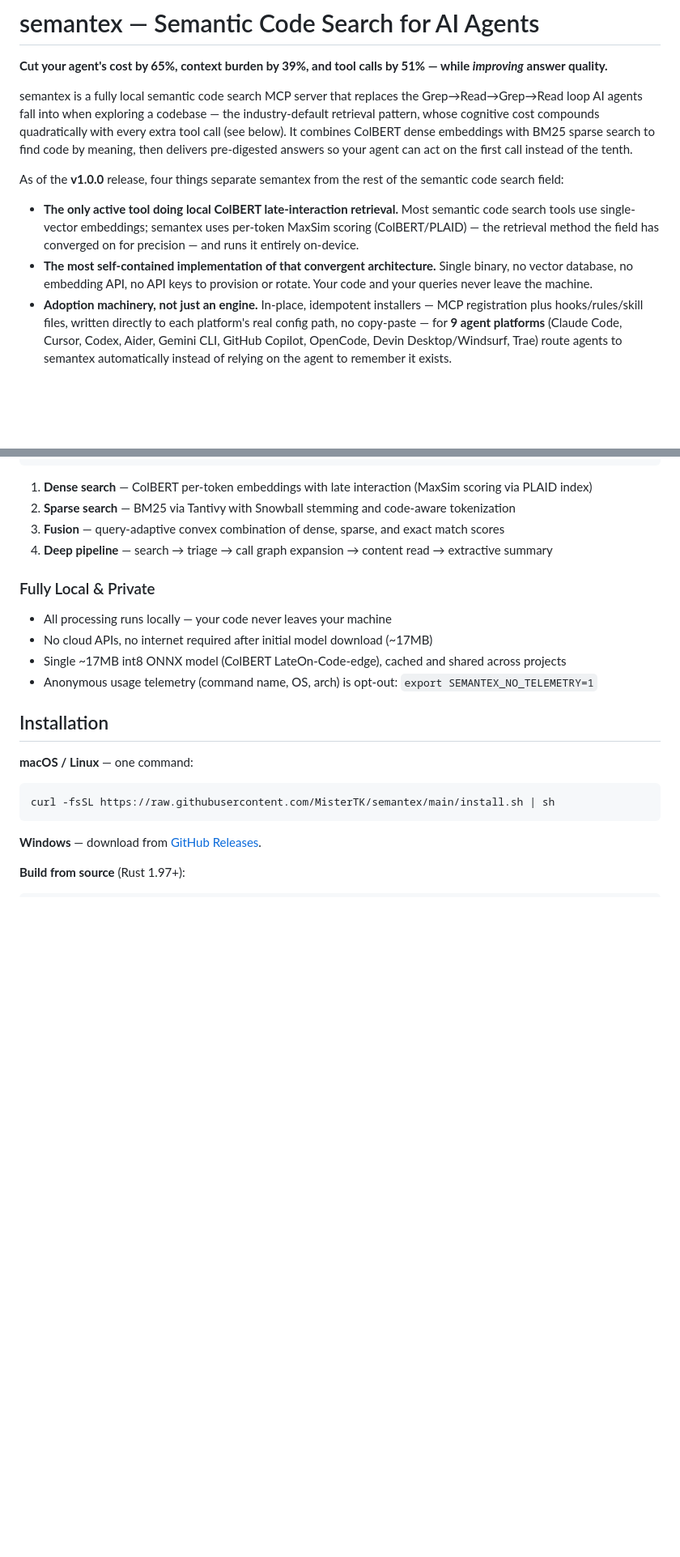
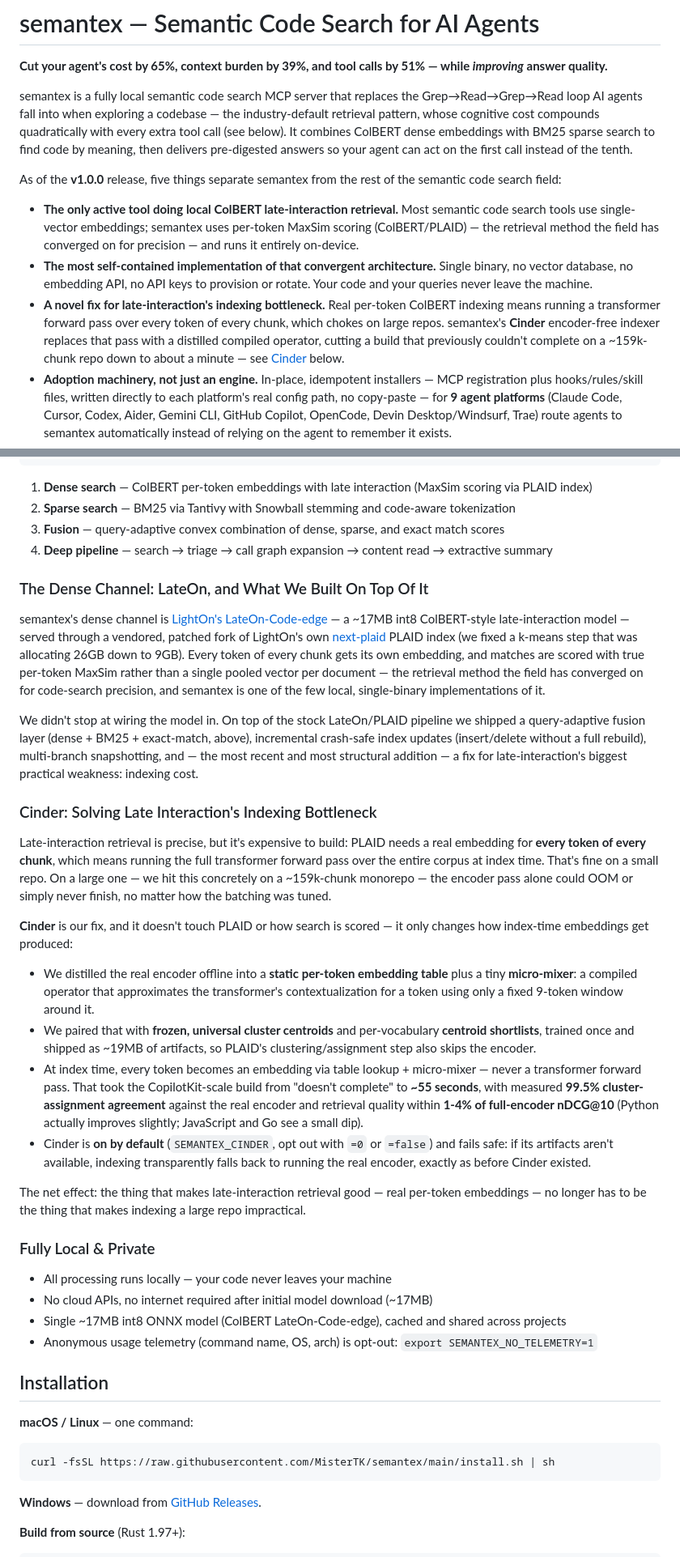
Before and after one commit to MisterTK/semantex, a Markdown page: README.md, 2 parts joined by grey strips. Shown at 81% size. Rendered like a GitHub page; blank space fills up the shorter version.

Commit message:
docs: document LateOn dense channel and Cinder encoder-free indexing
README previously credited next-plaid but never explained what we built
on top of LightOn's LateOn-Code-edge model, or how Cinder solves the
transformer-forward-pass indexing bottleneck on large repos.

Co-Authored-By: Claude Sonnet 5 <noreply@anthropic.com>

```diff
--- a/README.md
+++ b/README.md
@@ -4,10 +4,11 @@
 
 semantex is a fully local semantic code search MCP server that replaces the Grep→Read→Grep→Read loop AI agents fall into when exploring a codebase — the industry-default retrieval pattern, whose cognitive cost compounds quadratically with every extra tool call (see below). It combines ColBERT dense embeddings with BM25 sparse search to find code by meaning, then delivers pre-digested answers so your agent can act on the first call instead of the tenth.
 
-As of the **v1.0.0** release, four things separate semantex from the rest of the semantic code search field:
+As of the **v1.0.0** release, five things separate semantex from the rest of the semantic code search field:
 
 - **The only active tool doing local ColBERT late-interaction retrieval.** Most semantic code search tools use single-vector embeddings; semantex uses per-token MaxSim scoring (ColBERT/PLAID) — the retrieval method the field has converged on for precision — and runs it entirely on-device.
 - **The most self-contained implementation of that convergent architecture.** Single binary, no vector database, no embedding API, no API keys to provision or rotate. Your code and your queries never leave the machine.
+- **A novel fix for late-interaction's indexing bottleneck.** Real per-token ColBERT indexing means running a transformer forward pass over every token of every chunk, which chokes on large repos. semantex's **Cinder** encoder-free indexer replaces that pass with a distilled compiled operator, cutting a build that previously couldn't complete on a ~159k-chunk repo down to about a minute — see [Cinder](#cinder-solving-late-interactions-indexing-bottleneck) below.
 - **Adoption machinery, not just an engine.** In-place, idempotent installers — MCP registration plus hooks/rules/skill files, written directly to each platform's real config path, no copy-paste — for **9 agent platforms** (Claude Code, Cursor, Codex, Aider, Gemini CLI, GitHub Copilot, OpenCode, Devin Desktop/Windsurf, Trae) route agents to semantex automatically instead of relying on the agent to remember it exists.
 - **A codebase-understanding platform, not just a search box.** Multi-branch indexing, cross-repo federated search, searchable git history, durable project memory, and deterministic doc scaffolding all ship in v1.0 — see [What's New](#whats-new-in-v10).
 
@@ -178,6 +179,25 @@ Query → Exact string match ─────────────────
 2. **Sparse search** — BM25 via Tantivy with Snowball stemming and code-aware tokenization
 3. **Fusion** — query-adaptive convex combination of dense, sparse, and exact match scores
 4. **Deep pipeline** — search → triage → call graph expansion → content read → extractive summary
+
+### The Dense Channel: LateOn, and What We Built On Top Of It
+
+semantex's dense channel is [LightOn's LateOn-Code-edge](https://huggingface.co/lightonai/LateOn-Code-edge) — a ~17MB int8 ColBERT-style late-interaction model — served through a vendored, patched fork of LightOn's own [next-plaid](https://github.com/lightonai/next-plaid) PLAID index (we fixed a k-means step that was allocating 26GB down to 9GB). Every token of every chunk gets its own embedding, and matches are scored with true per-token MaxSim rather than a single pooled vector per document — the retrieval method the field has converged on for code-search precision, and semantex is one of the few local, single-binary implementations of it.
+
+We didn't stop at wiring the model in. On top of the stock LateOn/PLAID pipeline we shipped a query-adaptive fusion layer (dense + BM25 + exact-match, above), incremental crash-safe index updates (insert/delete without a full rebuild), multi-branch snapshotting, and — the most recent and most structural addition — a fix for late-interaction's biggest practical weakness: indexing cost.
+
+### Cinder: Solving Late Interaction's Indexing Bottleneck
+
+Late-interaction retrieval is precise, but it's expensive to build: PLAID needs a real embedding for **every token of every chunk**, which means running the full transformer forward pass over the entire corpus at index time. That's fine on a small repo. On a large one — we hit this concretely on a ~159k-chunk monorepo — the encoder pass alone could OOM or simply never finish, no matter how the batching was tuned.
+
+**Cinder** is our fix, and it doesn't touch PLAID or how search is scored — it only changes how index-time embeddings get produced:
+
+- We distilled the real encoder offline into a **static per-token embedding table** plus a tiny **micro-mixer**: a compiled operator that approximates the transformer's contextualization for a token using only a fixed 9-token window around it.
+- We paired that with **frozen, universal cluster centroids** and per-vocabulary **centroid shortlists**, trained once and shipped as ~19MB of artifacts, so PLAID's clustering/assignment step also skips the encoder.
+- At index time, every token becomes an embedding via table lookup + micro-mixer — never a transformer forward pass. That took the CopilotKit-scale build from "doesn't complete" to **~55 seconds**, with measured **99.5% cluster-assignment agreement** against the real encoder and retrieval quality within **1-4% of full-encoder nDCG@10** (Python actually improves slightly; JavaScript and Go see a small dip).
+- Cinder is **on by default** (`SEMANTEX_CINDER`, opt out with `=0` or `=false`) and fails safe: if its artifacts aren't available, indexing transparently falls back to running the real encoder, exactly as before Cinder existed.
+
+The net effect: the thing that makes late-interaction retrieval good — real per-token embeddings — no longer has to be the thing that makes indexing a large repo impractical.
 
 ### Fully Local & Private
 
```
Also changed, not shown: other parts of README.md (+1 -1 lines).
